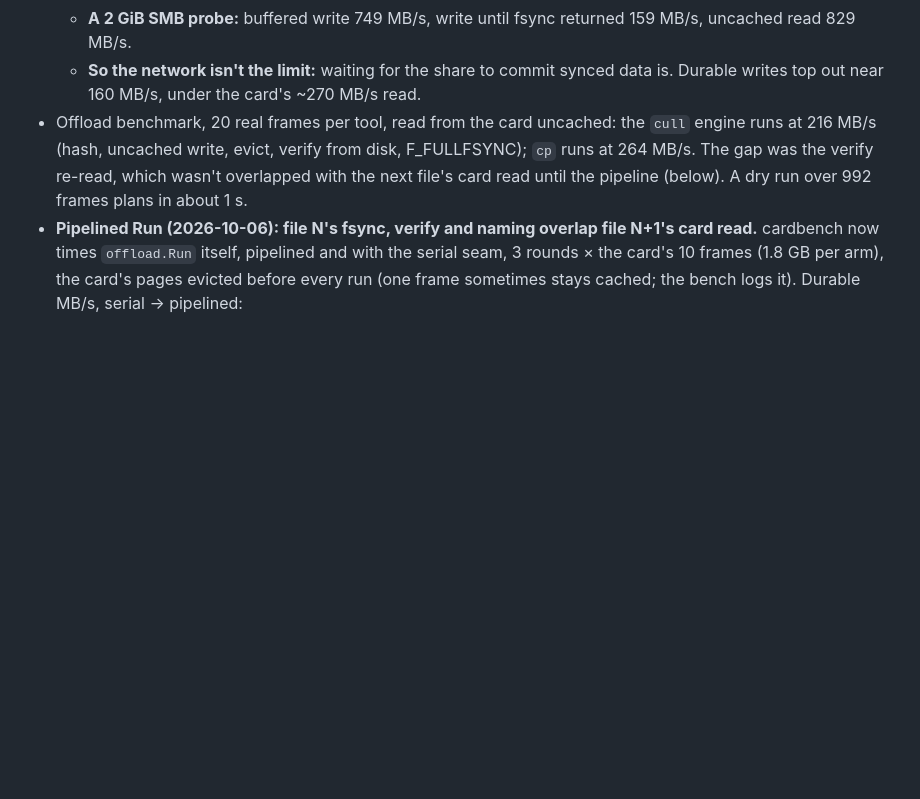
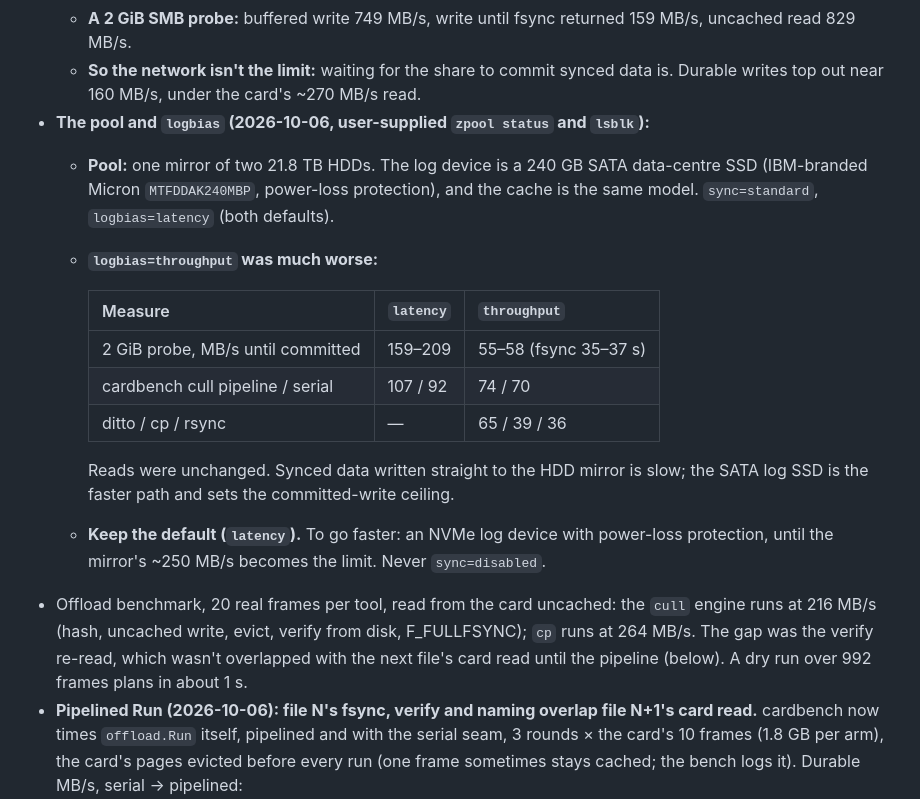
Before and after one commit to jefflaplante/cull, a Markdown page: CLAUDE.md, the part around the change. GitHub-like rendering; blank space fills up the shorter version.

Commit message:
CLAUDE.md: the NAS pool's layout and the logbias=throughput test (3x slower committed writes; keep latency)

```diff
--- a/CLAUDE.md
+++ b/CLAUDE.md
@@ -463,6 +463,22 @@ balance`, but no run has tested them yet.
     uncached read 829 MB/s.
   - **So the network isn't the limit:** waiting for the share to commit synced data is.
     Durable writes top out near 160 MB/s, under the card's ~270 MB/s read.
+- **The pool and `logbias` (2026-10-06, user-supplied `zpool status` and `lsblk`):**
+  - **Pool:** one mirror of two 21.8 TB HDDs. The log device is a 240 GB SATA data-centre
+    SSD (IBM-branded Micron `MTFDDAK240MBP`, power-loss protection), and the cache is the
+    same model. `sync=standard`, `logbias=latency` (both defaults).
+  - **`logbias=throughput` was much worse:**
+
+    | Measure | `latency` | `throughput` |
+    |---|---|---|
+    | 2 GiB probe, MB/s until committed | 159–209 | 55–58 (fsync 35–37 s) |
+    | cardbench cull pipeline / serial | 107 / 92 | 74 / 70 |
+    | ditto / cp / rsync | — | 65 / 39 / 36 |
+
+    Reads were unchanged. Synced data written straight to the HDD mirror is slow; the
+    SATA log SSD is the faster path and sets the committed-write ceiling.
+  - **Keep the default (`latency`).** To go faster: an NVMe log device with power-loss
+    protection, until the mirror's ~250 MB/s becomes the limit. Never `sync=disabled`.
 - Offload benchmark, 20 real frames per tool, read from the card uncached: the `cull`
   engine runs at 216 MB/s (hash, uncached write, evict, verify from disk, F_FULLFSYNC);
   `cp` runs at 264 MB/s. The gap was the verify re-read, which wasn't overlapped with the
```
